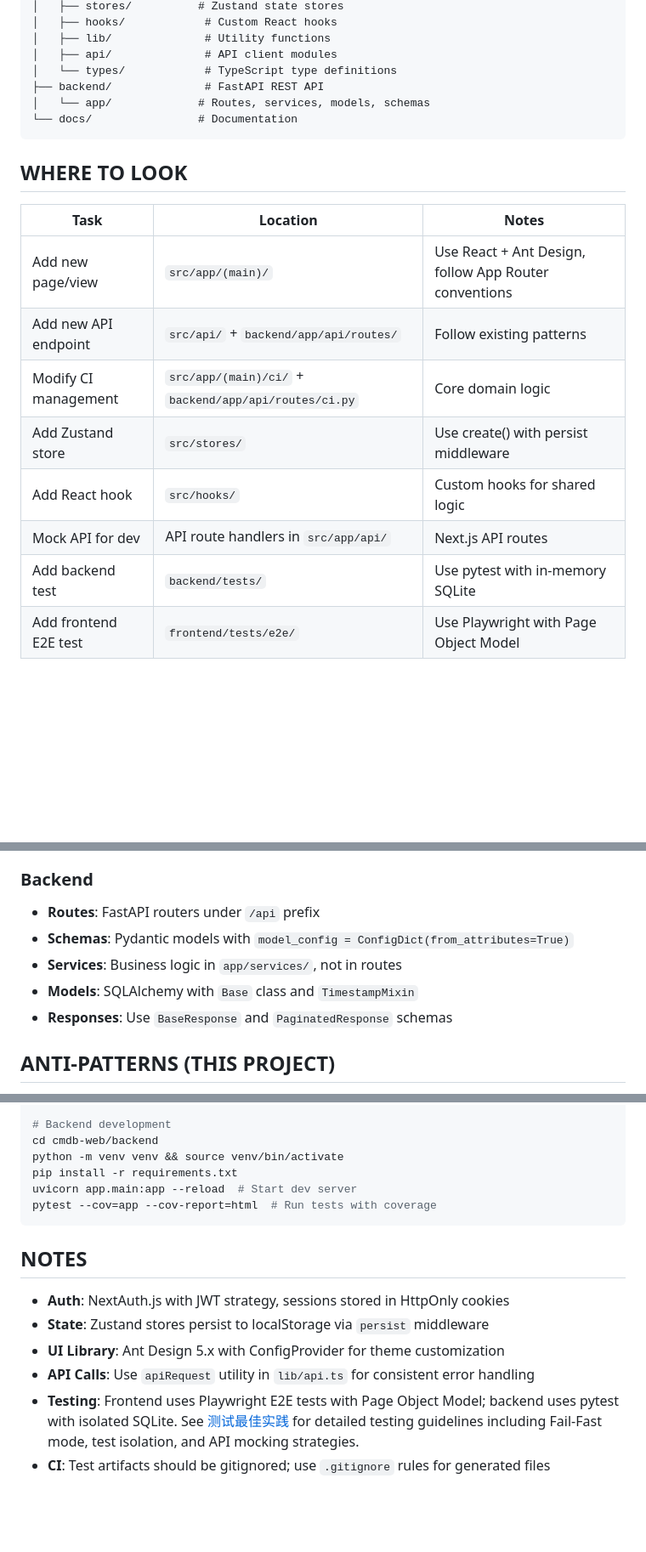
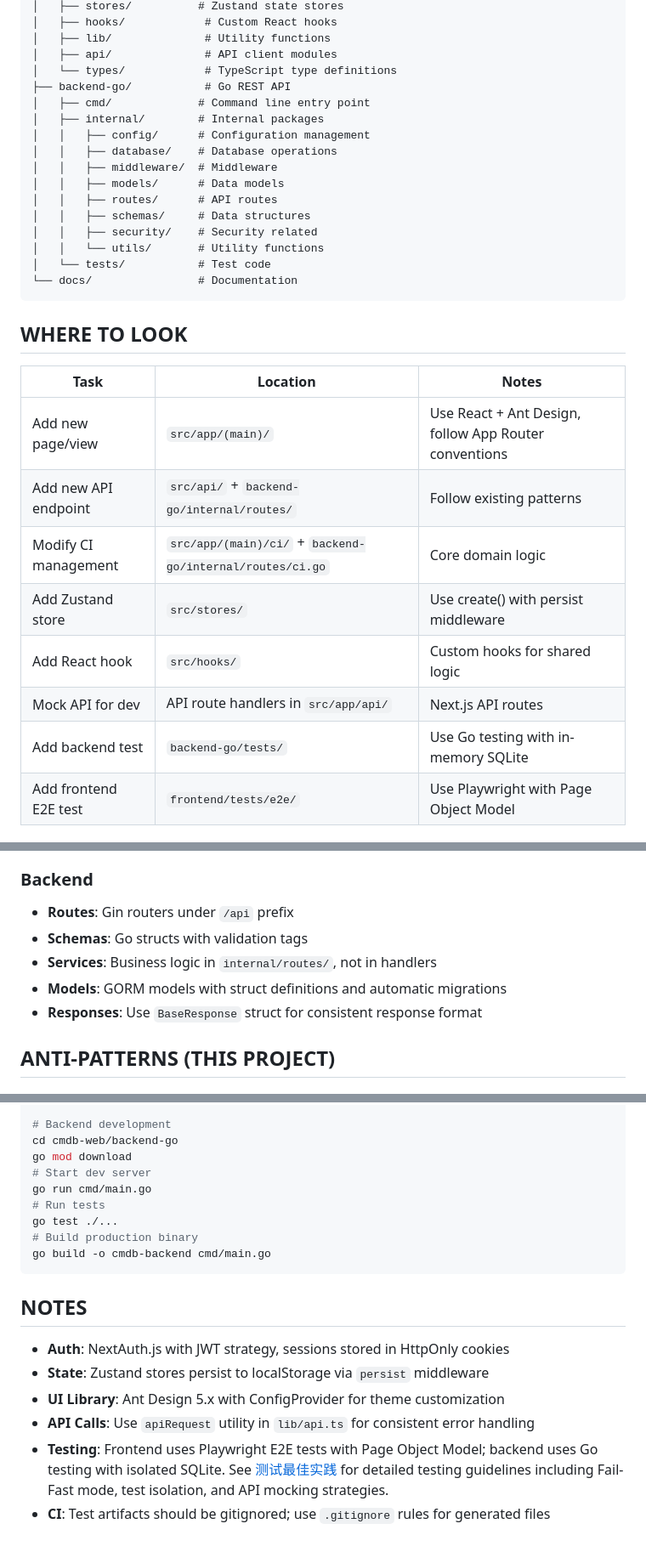
Before and after one commit to buhaiqing/cmdb-web-reactjs, a Markdown page: AGENTS.md, 3 parts joined by grey strips. Shown at 85% size. Rendered like a GitHub page; blank space fills up the shorter version.

````diff
--- a/AGENTS.md
+++ b/AGENTS.md
@@ -34,8 +34,18 @@ cmdb-web/
 │   ├── lib/              # Utility functions
 │   ├── api/              # API client modules
 │   └── types/            # TypeScript type definitions
-├── backend/              # FastAPI REST API
-│   └── app/             # Routes, services, models, schemas
+├── backend-go/           # Go REST API
+│   ├── cmd/             # Command line entry point
+│   ├── internal/        # Internal packages
+│   │   ├── config/      # Configuration management
+│   │   ├── database/    # Database operations
+│   │   ├── middleware/  # Middleware
+│   │   ├── models/      # Data models
+│   │   ├── routes/      # API routes
+│   │   ├── schemas/     # Data structures
+│   │   ├── security/    # Security related
+│   │   └── utils/       # Utility functions
+│   └── tests/           # Test code
 └── docs/                # Documentation
 ```
 
@@ -44,12 +54,12 @@ cmdb-web/
 | Task | Location | Notes |
 |------|----------|-------|
 | Add new page/view | `src/app/(main)/` | Use React + Ant Design, follow App Router conventions |
-| Add new API endpoint | `src/api/` + `backend/app/api/routes/` | Follow existing patterns |
-| Modify CI management | `src/app/(main)/ci/` + `backend/app/api/routes/ci.py` | Core domain logic |
+| Add new API endpoint | `src/api/` + `backend-go/internal/routes/` | Follow existing patterns |
+| Modify CI management | `src/app/(main)/ci/` + `backend-go/internal/routes/ci.go` | Core domain logic |
 | Add Zustand store | `src/stores/` | Use create() with persist middleware |
 | Add React hook | `src/hooks/` | Custom hooks for shared logic |
 | Mock API for dev | API route handlers in `src/app/api/` | Next.js API routes |
-| Add backend test | `backend/tests/` | Use pytest with in-memory SQLite |
+| Add backend test | `backend-go/tests/` | Use Go testing with in-memory SQLite |
 | Add frontend E2E test | `frontend/tests/e2e/` | Use Playwright with Page Object Model |
 
 ## CONVENTIONS
@@ -63,11 +73,11 @@ cmdb-web/
 - **Auth**: NextAuth.js with JWT tokens
 
 ### Backend
-- **Routes**: FastAPI routers under `/api` prefix
-- **Schemas**: Pydantic models with `model_config = ConfigDict(from_attributes=True)`
-- **Services**: Business logic in `app/services/`, not in routes
-- **Models**: SQLAlchemy with `Base` class and `TimestampMixin`
-- **Responses**: Use `BaseResponse` and `PaginatedResponse` schemas
+- **Routes**: Gin routers under `/api` prefix
+- **Schemas**: Go structs with validation tags
+- **Services**: Business logic in `internal/routes/`, not in handlers
+- **Models**: GORM models with struct definitions and automatic migrations
+- **Responses**: Use `BaseResponse` struct for consistent response format
 
 ## ANTI-PATTERNS (THIS PROJECT)
 
@@ -96,11 +106,14 @@ make test-full            # Run full test suite
 make test-report          # View test reports
 
 # Backend development
-cd cmdb-web/backend
-python -m venv venv && source venv/bin/activate
-pip install -r requirements.txt
-uvicorn app.main:app --reload  # Start dev server
-pytest --cov=app --cov-report=html  # Run tests with coverage
+cd cmdb-web/backend-go
+go mod download
+# Start dev server
+go run cmd/main.go
+# Run tests
+go test ./...
+# Build production binary
+go build -o cmdb-backend cmd/main.go
 ```
 
 ## NOTES
@@ -109,5 +122,5 @@ pytest --cov=app --cov-report=html  # Run tests with coverage
 - **State**: Zustand stores persist to localStorage via `persist` middleware
 - **UI Library**: Ant Design 5.x with ConfigProvider for theme customization
 - **API Calls**: Use `apiRequest` utility in `lib/api.ts` for consistent error handling
-- **Testing**: Frontend uses Playwright E2E tests with Page Object Model; backend uses pytest with isolated SQLite. See [测试最佳实践](docs/test-best-practices.md) for detailed testing guidelines including Fail-Fast mode, test isolation, and API mocking strategies.
+- **Testing**: Frontend uses Playwright E2E tests with Page Object Model; backend uses Go testing with isolated SQLite. See [测试最佳实践](docs/test-best-practices.md) for detailed testing guidelines including Fail-Fast mode, test isolation, and API mocking strategies.
 - **CI**: Test artifacts should be gitignored; use `.gitignore` rules for generated files
````
Also changed, not shown: other parts of AGENTS.md (+2 -2 lines), README.md (+31 -25 lines).
